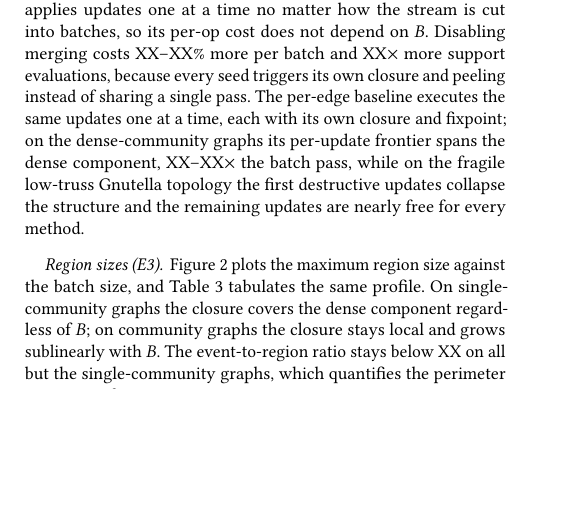
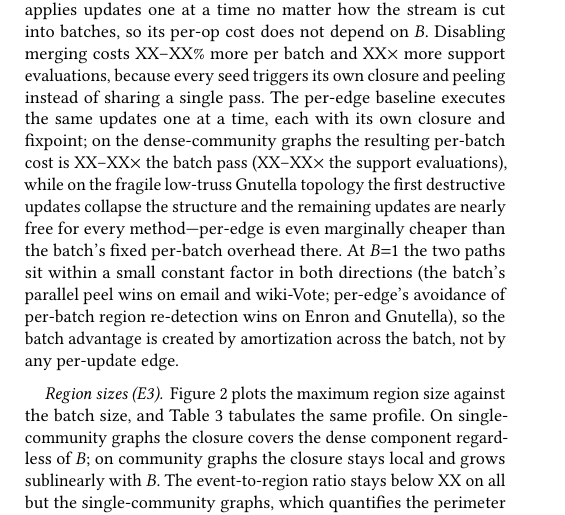
Before and after one commit to llmnjust-afk/VLDB2027_Work1, a LaTeX paper (paper/main.tex, which reads paper/sections/experiments.tex): part of one column of page 6 of 8, cut so that both start at the same text, the shorter picture padded with empty space. Compiled offline with pdfLaTeX.

Commit message:
E2: B=1 mixed-comparison sentence + per-edge cost framing; E5: three-graph per-edge range

```diff
--- a/paper/sections/experiments.tex
+++ b/paper/sections/experiments.tex
@@ -35,7 +35,8 @@ The maintained decomposition matched the oracle on every check on every workload
 \label{par:singlepass}
 \Cref{tab:singlepass} contrasts the three code paths on the $B{=}1000$, $p{=}0.5$ workload of each graph: the merged batch pass, the batch pass with merging disabled (each seed closed and peeled separately), and the per-edge baseline, measured per update on the $B{=}1$ stream of the same mix and charged $\times B$---per-edge applies updates one at a time no matter how the stream is cut into batches, so its per-op cost does not depend on $B$.
 Disabling merging costs XX--XX\% more per batch and XX$\times$ more support evaluations, because every seed triggers its own closure and peeling instead of sharing a single pass.
-The per-edge baseline executes the same updates one at a time, each with its own closure and fixpoint; on the dense-community graphs its per-update frontier spans the dense component, XX--XX$\times$ the batch pass, while on the fragile low-truss Gnutella topology the first destructive updates collapse the structure and the remaining updates are nearly free for every method.
+The per-edge baseline executes the same updates one at a time, each with its own closure and fixpoint; on the dense-community graphs the resulting per-batch cost is XX--XX$\times$ the batch pass (XX--XX$\times$ the support evaluations), while on the fragile low-truss Gnutella topology the first destructive updates collapse the structure and the remaining updates are nearly free for every method---per-edge is even marginally cheaper than the batch's fixed per-batch overhead there.
+At $B{=}1$ the two paths sit within a small constant factor in both directions (the batch's parallel peel wins on email and wiki-Vote; per-edge's avoidance of per-batch region re-detection wins on Enron and Gnutella), so the batch advantage is created by amortization across the batch, not by any per-update edge.
 
 \begin{table}[tb]
 \caption{Batch, no-merge, and per-edge costs on the $B{=}1000$, $p{=}0.5$ workload (ms/batch; $T{=}32$; all cells are means of five runs; per-edge is charged $\times B$ from its $B$-invariant per-op cost).}
```
Also changed, not shown: paper/sections/experiments.tex (2 more changed lines).
